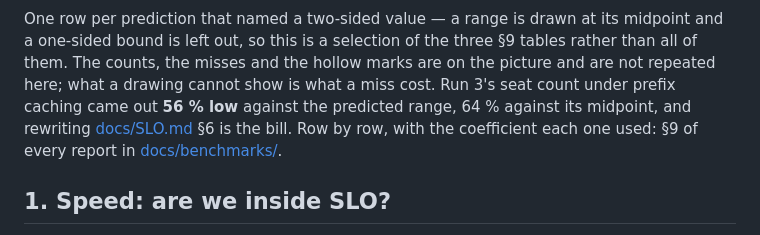
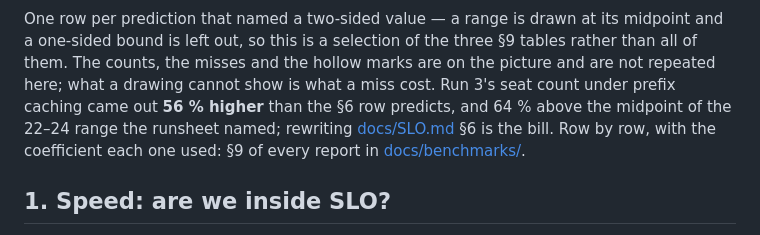
Before and after one commit to Assailable-creepingwillow3548/i-serve, a Markdown page: README.md, the part around one of its changes. Drawn GitHub-style.

Commit message:
README: the seat count came out higher, and the picture was the wrong frame
Two things on the front page were not true, and neither was a typo.

The caption under the chart said run 3's seat count under prefix caching "came
out 56 % low against the predicted range". SLO.md section 9 -- which has
authority over this -- says the h = 0.8 cell is 56 % *higher* than the row
predicts, "in the direction that gives an operator more than the arithmetic
promised". The direction was inverted, and the denominator was misnamed with it:
56 % is against the section 6 row of 24.25, while 64 % is against the midpoint of
the runsheet's 22-24 range, which is the other figure in the same sentence.

The picture under Trouble was breach-alert-firing.jpg, whose frame is three
"no series on kind" panels and two paragraphs of contract text, with the firing
alert a truncated cell in the corner. That frame was shot for a different job and
deploy/observability/README.md already uses it for that one: it is the picture of
the live/dark contract. The picture this section needs -- the queue climbing to
20, three new pods at 0, the threshold at 1 and the shaded band of the alert --
was already in the tree and unused.

```diff
--- a/README.md
+++ b/README.md
@@ -15,9 +15,9 @@ One row per prediction that named a two-sided value — a range is drawn at its
 midpoint and a one-sided bound is left out, so this is a selection of the three
 §9 tables rather than all of them. The counts, the misses and the hollow marks
 are on the picture and are not repeated here; what a drawing cannot show is what
-a miss cost. Run 3's seat count under prefix caching came out **56 % low**
-against the predicted range, 64 % against its midpoint, and rewriting
-[docs/SLO.md](docs/SLO.md) §6 is the bill. Row by row, with the coefficient each
+a miss cost. Run 3's seat count under prefix caching came out **56 % higher** than the §6
+row predicts, and 64 % above the midpoint of the 22–24 range the runsheet named;
+rewriting [docs/SLO.md](docs/SLO.md) §6 is the bill. Row by row, with the coefficient each
 one used: §9 of every report in [docs/benchmarks/](docs/benchmarks/).
 
 ## 1. Speed: are we inside SLO?
```
Also changed, not shown: other parts of README.md (+1 -1 lines).
